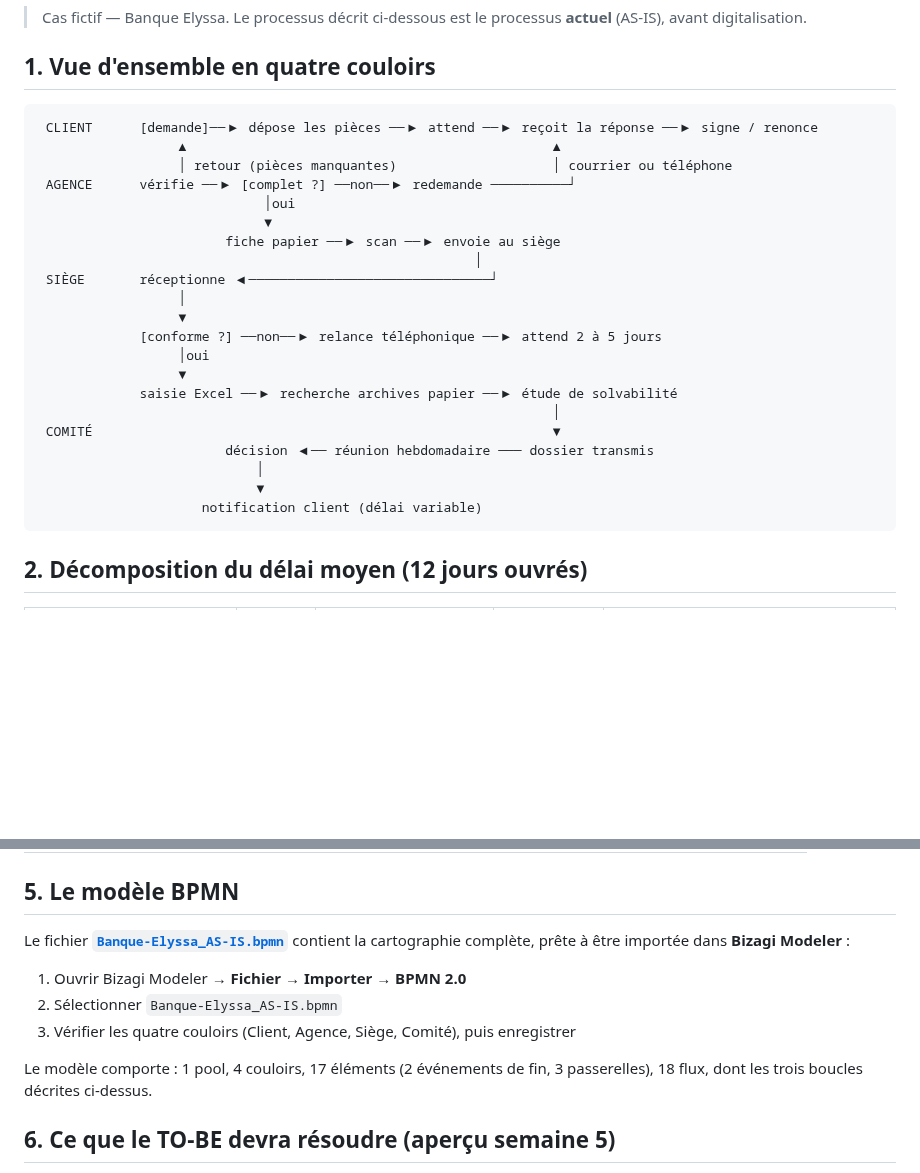
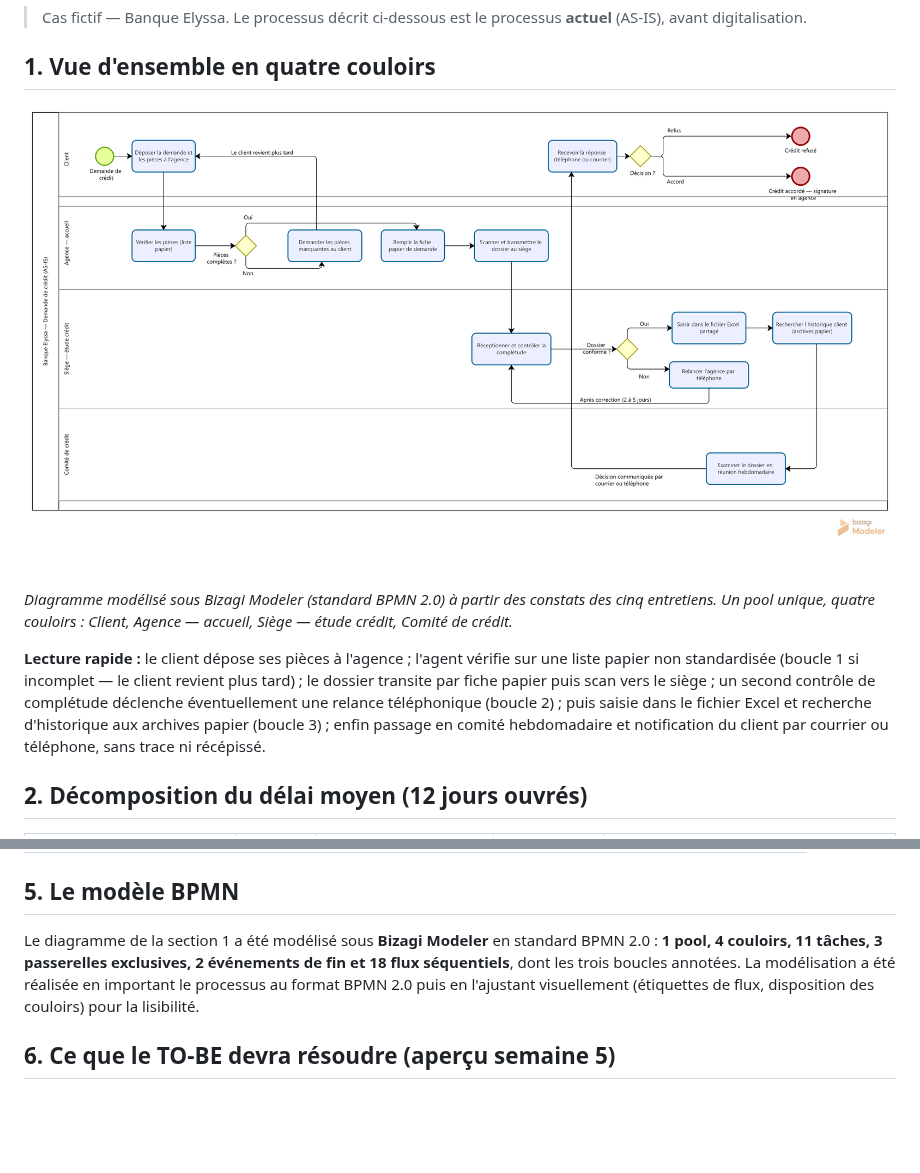
Before and after one commit to kanzarieya/banque-elyssa-analyse-fonctionnelle, a Markdown page: 03-Analyse/as-is-processus.md, 2 parts joined by grey strips. GitHub-like rendering; pictures changed too: 03-Analyse/as-is-processus.png (added); blank space fills up the shorter version.

Commit message:
AS-IS : export Bizagi du diagramme en image, suppression du fichier BPMN XML, doc mise a jour

````diff
--- a/03-Analyse/as-is-processus.md
+++ b/03-Analyse/as-is-processus.md
@@ -9,29 +9,19 @@
 
 ## 1. Vue d'ensemble en quatre couloirs
 
-```
- CLIENT      [demande]──▶ dépose les pièces ──▶ attend ──▶ reçoit la réponse ──▶ signe / renonce
-                  ▲                                               ▲
-                  │ retour (pièces manquantes)                    │ courrier ou téléphone
- AGENCE      vérifie ──▶ [complet ?] ──non──▶ redemande ──────────┘
-                             │oui
-                             ▼
-                        fiche papier ──▶ scan ──▶ envoie au siège
-                                                        │
- SIÈGE       réceptionne ◀───────────────────────────────┘
-                  │
-                  ▼
-             [conforme ?] ──non──▶ relance téléphonique ──▶ attend 2 à 5 jours
-                  │oui
-                  ▼
-             saisie Excel ──▶ recherche archives papier ──▶ étude de solvabilité
-                                                                  │
- COMITÉ                                                           ▼
-                        décision ◀── réunion hebdomadaire ─── dossier transmis
-                            │
-                            ▼
-                     notification client (délai variable)
-```
+![Cartographie AS-IS du processus de demande de crédit — modélisé sous Bizagi Modeler](as-is-processus.png)
+
+*Diagramme modélisé sous Bizagi Modeler (standard BPMN 2.0) à partir des constats
+des cinq entretiens. Un pool unique, quatre couloirs : Client, Agence — accueil,
+Siège — étude crédit, Comité de crédit.*
+
+**Lecture rapide :** le client dépose ses pièces à l'agence ; l'agent vérifie sur une
+liste papier non standardisée (boucle 1 si incomplet — le client revient plus tard) ;
+le dossier transite par fiche papier puis scan vers le siège ; un second contrôle de
+complétude déclenche éventuellement une relance téléphonique (boucle 2) ; puis saisie
+dans le fichier Excel et recherche d'historique aux archives papier (boucle 3) ;
+enfin passage en comité hebdomadaire et notification du client par courrier ou
+téléphone, sans trace ni récépissé.
 
 ## 2. Décomposition du délai moyen (12 jours ouvrés)
 
@@ -73,15 +63,11 @@ cela représente 5 à 7 heures hebdomadaires d'analyse perdues.
 
 ## 5. Le modèle BPMN
 
-Le fichier **[`Banque-Elyssa_AS-IS.bpmn`](Banque-Elyssa_AS-IS.bpmn)** contient la
-cartographie complète, prête à être importée dans **Bizagi Modeler** :
-
-1. Ouvrir Bizagi Modeler → **Fichier → Importer → BPMN 2.0**
-2. Sélectionner `Banque-Elyssa_AS-IS.bpmn`
-3. Vérifier les quatre couloirs (Client, Agence, Siège, Comité), puis enregistrer
-
-Le modèle comporte : 1 pool, 4 couloirs, 17 éléments (2 événements de fin,
-3 passerelles), 18 flux, dont les trois boucles décrites ci-dessus.
+Le diagramme de la section 1 a été modélisé sous **Bizagi Modeler** en standard
+BPMN 2.0 : **1 pool, 4 couloirs, 11 tâches, 3 passerelles exclusives, 2 événements
+de fin et 18 flux séquentiels**, dont les trois boucles annotées. La modélisation a
+été réalisée en important le processus au format BPMN 2.0 puis en l'ajustant
+visuellement (étiquettes de flux, disposition des couloirs) pour la lisibilité.
 
 ## 6. Ce que le TO-BE devra résoudre (aperçu semaine 5)
 
````
Also changed, not shown: 1 other file.
